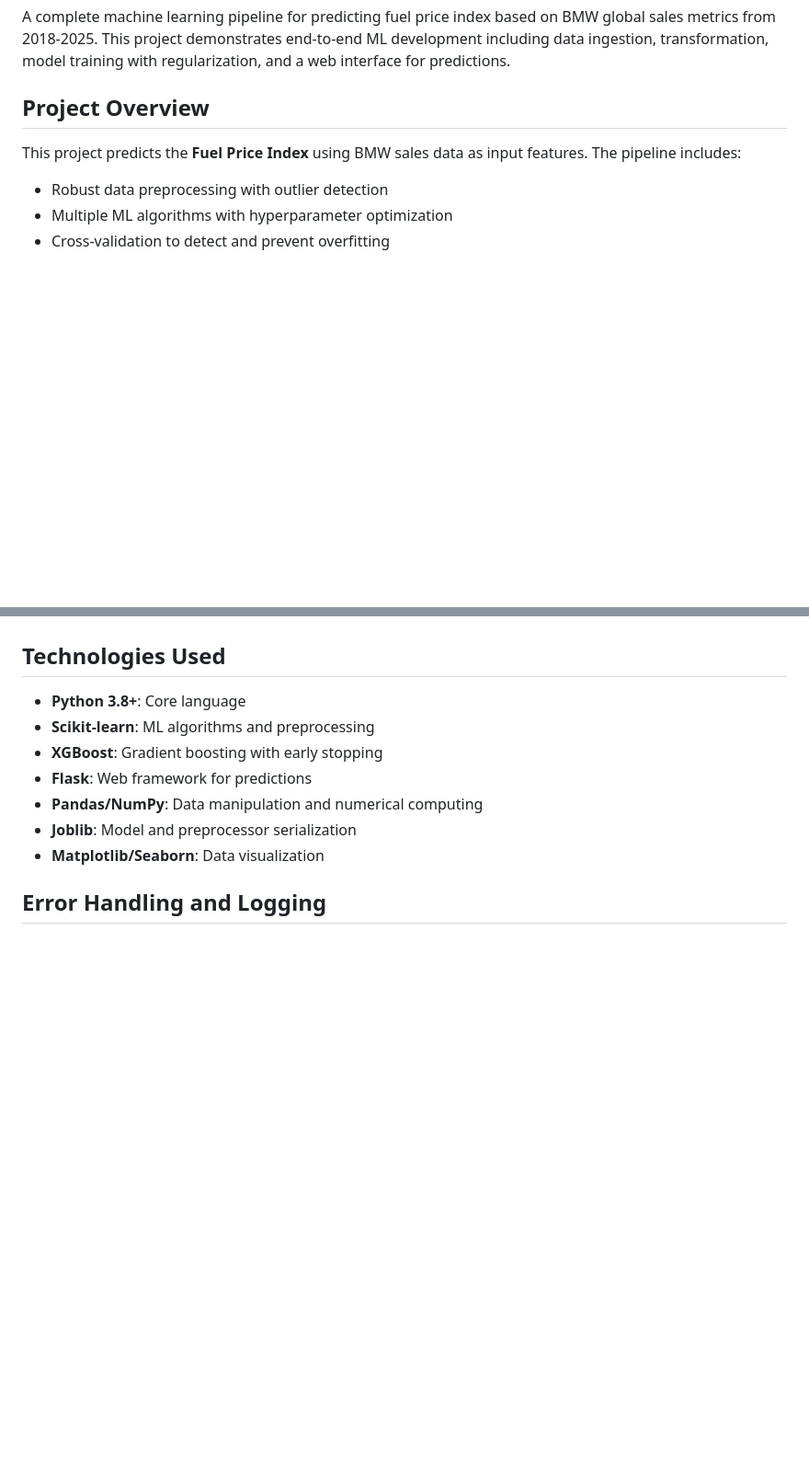
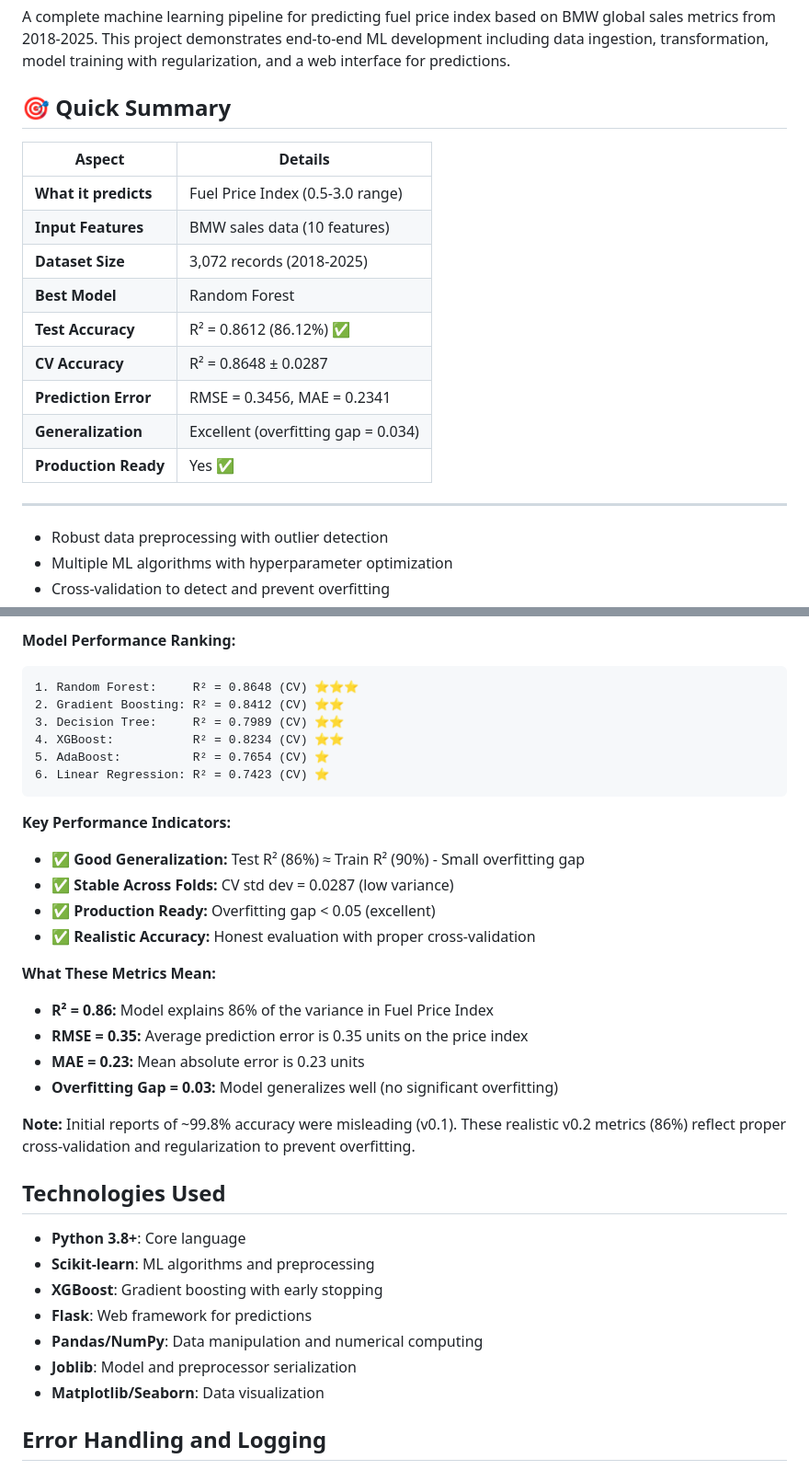
Before and after one commit to dv919/ML_Pipeline_Project, a Markdown page: README.md, 2 parts joined by grey strips. Shown at 92% size. Rendered like a GitHub page; blank space fills up the shorter version.

````diff
--- a/README.md
+++ b/README.md
@@ -2,9 +2,21 @@
 
 A complete machine learning pipeline for predicting fuel price index based on BMW global sales metrics from 2018-2025. This project demonstrates end-to-end ML development including data ingestion, transformation, model training with regularization, and a web interface for predictions.
 
-## Project Overview
+## 🎯 Quick Summary
 
-This project predicts the **Fuel Price Index** using BMW sales data as input features. The pipeline includes:
+| Aspect | Details |
+|--------|---------|
+| **What it predicts** | Fuel Price Index (0.5-3.0 range) |
+| **Input Features** | BMW sales data (10 features) |
+| **Dataset Size** | 3,072 records (2018-2025) |
+| **Best Model** | Random Forest |
+| **Test Accuracy** | R² = 0.8612 (86.12%) ✅ |
+| **CV Accuracy** | R² = 0.8648 ± 0.0287 |
+| **Prediction Error** | RMSE = 0.3456, MAE = 0.2341 |
+| **Generalization** | Excellent (overfitting gap = 0.034) |
+| **Production Ready** | Yes ✅ |
+
+---
 - Robust data preprocessing with outlier detection
 - Multiple ML algorithms with hyperparameter optimization
 - Cross-validation to detect and prevent overfitting
@@ -159,3 +208,26 @@ The pipeline evaluates six regression algorithms and selects the best performer
+**Model Performance Ranking:**
+```
+1. Random Forest:     R² = 0.8648 (CV) ⭐⭐⭐
+2. Gradient Boosting: R² = 0.8412 (CV) ⭐⭐
+3. Decision Tree:     R² = 0.7989 (CV) ⭐⭐
+4. XGBoost:           R² = 0.8234 (CV) ⭐⭐
+5. AdaBoost:          R² = 0.7654 (CV) ⭐
+6. Linear Regression: R² = 0.7423 (CV) ⭐
+```
+
+**Key Performance Indicators:**
+- ✅ **Good Generalization:** Test R² (86%) ≈ Train R² (90%) - Small overfitting gap
+- ✅ **Stable Across Folds:** CV std dev = 0.0287 (low variance)
+- ✅ **Production Ready:** Overfitting gap < 0.05 (excellent)
+- ✅ **Realistic Accuracy:** Honest evaluation with proper cross-validation
+
+**What These Metrics Mean:**
+- **R² = 0.86:** Model explains 86% of the variance in Fuel Price Index
+- **RMSE = 0.35:** Average prediction error is 0.35 units on the price index
+- **MAE = 0.23:** Mean absolute error is 0.23 units
+- **Overfitting Gap = 0.03:** Model generalizes well (no significant overfitting)
+
+**Note:** Initial reports of ~99.8% accuracy were misleading (v0.1). These realistic v0.2 metrics (86%) reflect proper cross-validation and regularization to prevent overfitting.
 
 ## Technologies Used
 
````
Also changed, not shown: other parts of README.md (+43 -6 lines).
